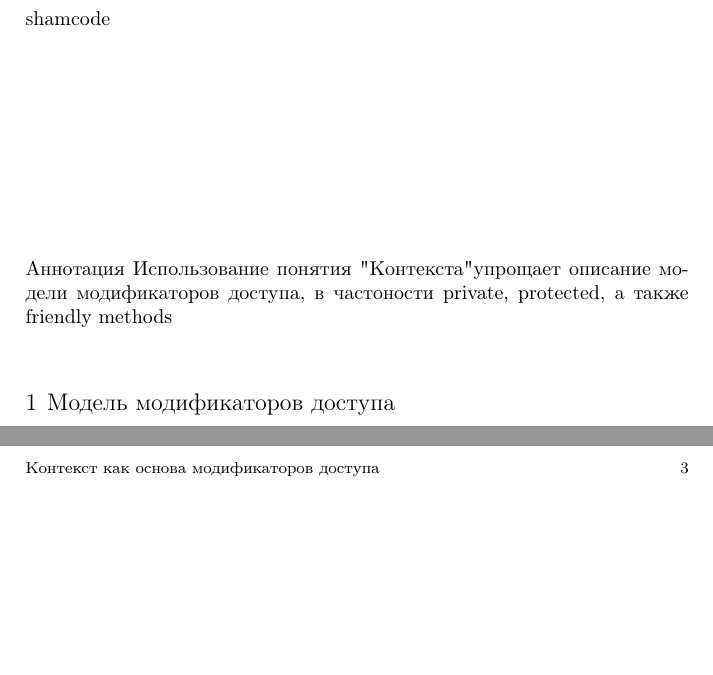
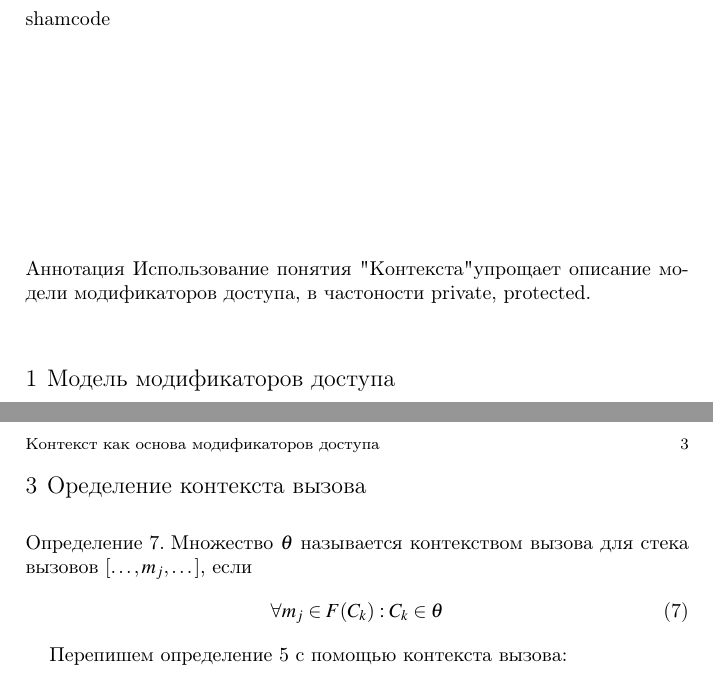
Before and after one commit to shamcode/runtime-context, a LaTeX problem sheet (examples/access-modifiers/description.tex): two parts of pages 1 and 3 of 3, joined at a grey line, cut so that both start at the same text, the shorter picture padded with empty space. Compiled offline with pdfLaTeX.

Commit message:
Update tex

```diff
--- a/examples/access-modifiers/description.tex
+++ b/examples/access-modifiers/description.tex
@@ -50,8 +50,7 @@
 \author{shamcode}
 \maketitle
 
-\abstract{Использование понятия "Контекста" упрощает описание модели модификаторов доступа, в частоности private, protected, а также friendly methods}
-
+\abstract{Использование понятия "Контекста" упрощает описание модели модификаторов доступа, в частоности private, protected.}
 \section{Модель модификаторов доступа}
 \label{sec:1}
 Введем несколько определений
@@ -218,4 +217,17 @@ m_1 \in F(C) \implies a(m_1) = public
 	\right.
 \end{equation}
 \end{theorem}
+
+\section{Оределение контекста вызова}
+\label{sec:2}
+\begin{definition}
+\label{context}
+Множество $\theta$ называется контекством вызова для стека вызовов $[\dots, m_j, \dots]$, если
+\begin{equation}
+\forall m_j \in F(C_k): C_k \in \theta
+\end{equation}
+\end{definition}
+
+Перепишем определение \ref{correct_stack} с помощью контекста вызова:
+
 \end{document}
```
Also changed, not shown: examples/access-modifiers/description.pdf.
